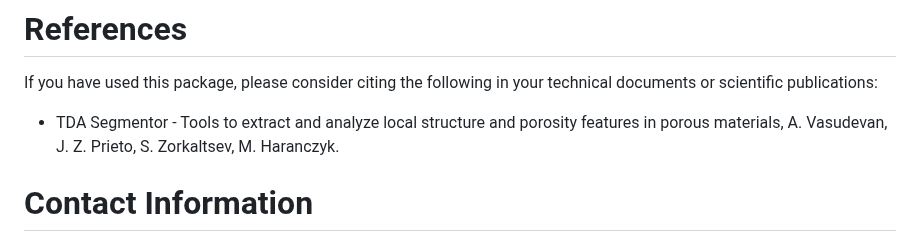
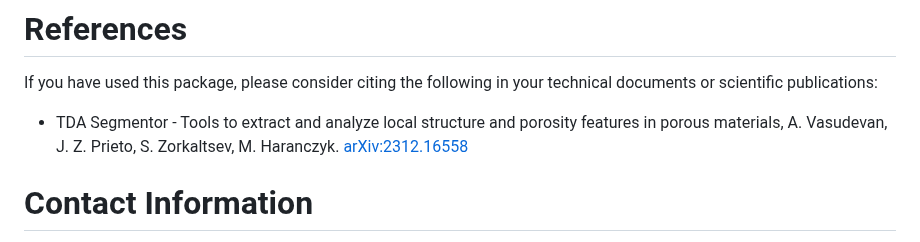
Before and after one commit to AMDatIMDEA/tda-segmentor, a Markdown page: README.md, the part around the change. Rendered like a GitHub page.

```diff
--- a/README.md
+++ b/README.md
@@ -203,7 +203,7 @@ This work was supported by the Plan de Recuperación, Transformación y Resilien
 
 If you have used this package, please consider citing the following in your technical documents or scientific publications:
 
-* TDA Segmentor - Tools to extract and analyze local structure and porosity features in porous materials, A. Vasudevan, J.  Z. Prieto, S. Zorkaltsev, M. Haranczyk.
+* TDA Segmentor - Tools to extract and analyze local structure and porosity features in porous materials, A. Vasudevan, J.  Z. Prieto, S. Zorkaltsev, M. Haranczyk. [arXiv:2312.16558](https://arxiv.org/abs/2312.16558)
 
 # Contact Information
 
```
